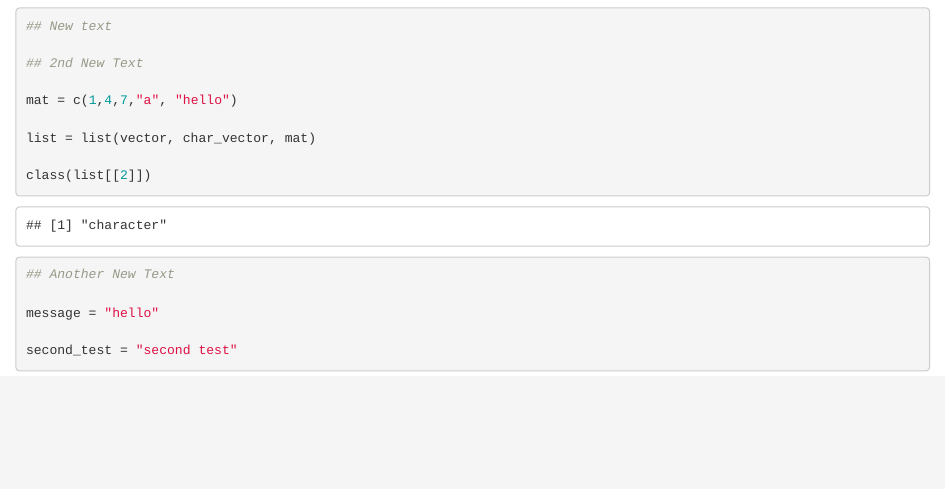
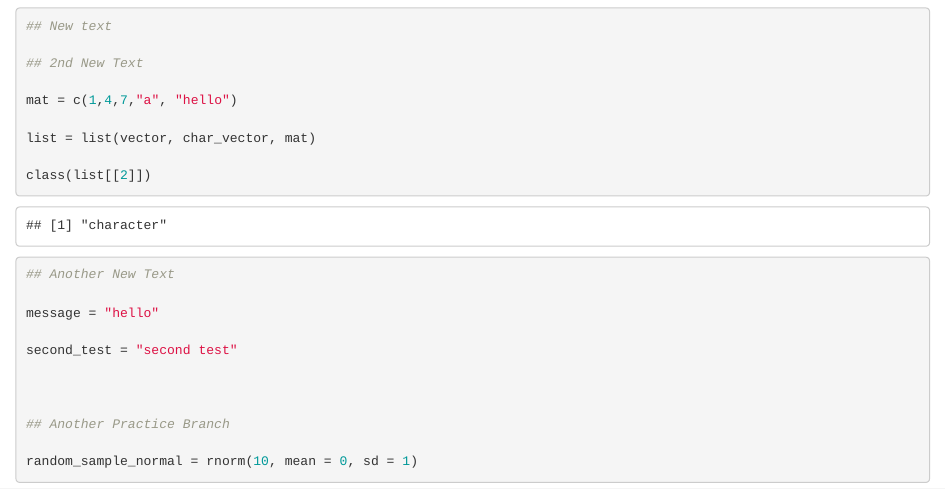
Before and after one commit to Josh-Balingit/Test, an R Markdown document (Practice.Rmd): the page in a window 1100 px wide, from 490 px down. Rendered offline with R 4.5, knitr and Pandoc, with nearby package versions; code that draws random numbers runs with fixed seeds of ours.

Commit message:
Random Sample

````diff
--- a/Practice.Rmd
+++ b/Practice.Rmd
@@ -30,4 +30,9 @@ message = "hello"
 
 second_test = "second test"
 
+
+
+## Another Practice Branch
+
+random_sample_normal = rnorm(10, mean = 0, sd = 1)
 ```
````
